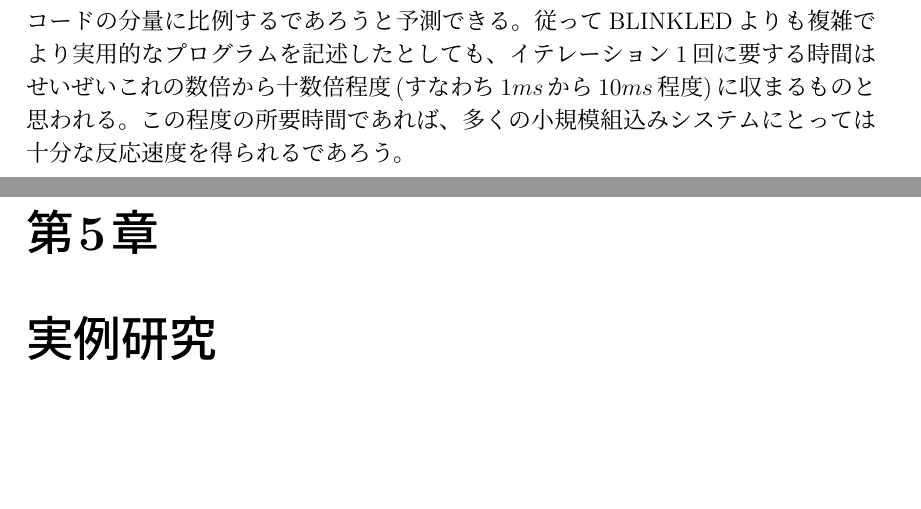
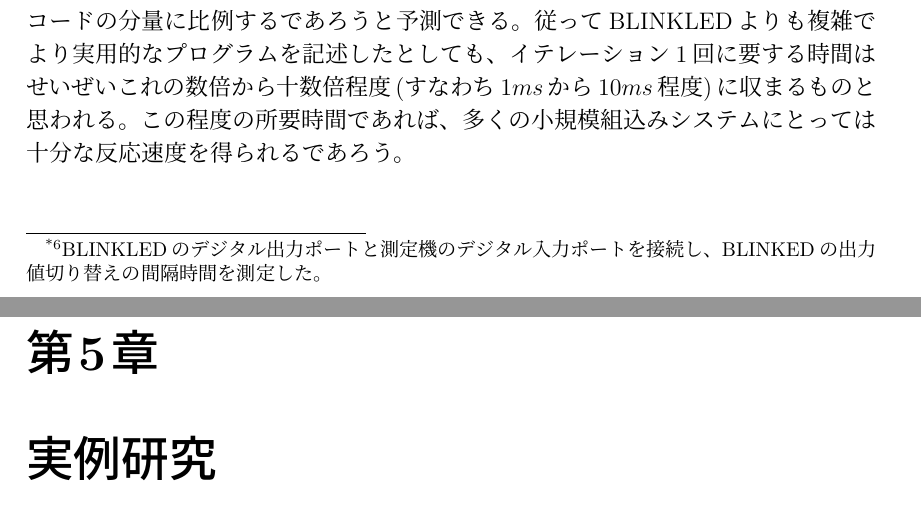
Before and after one commit to sfrp/mthesis, a LaTeX thesis (tex/main.tex, which reads tex/chapters/04.implementation.tex): two parts of pages 23 and 24 of 42, joined at a grey line, cut so that both start at the same text, the shorter picture padded with empty space. Compiled offline with pLaTeX and dvipdfmx.

Commit message:
[tex][4章]時間計測のやり方について補足 thanks to mthesis-0.1.2_tw.pdf

```diff
--- a/tex/chapters/04.implementation.tex
+++ b/tex/chapters/04.implementation.tex
@@ -150,3 +151,5 @@ BLINKLEDのFlashの使用量は486byte、RAMの最大使用量は$8+16=$24byte
+BLINKEDの出力値切り替えの間隔時間を測定した。}
+ところ、
 結果は20回平均で\input{code/simple-example/evaluation/result1.txt}msとなった。
 
 プログラムBLINKLEDにおいて10000回のイテレーションを経てLEDの明滅が切り替わることから、
```
Also changed, not shown: tex/chapters/04.implementation.tex (3 more changed lines).
